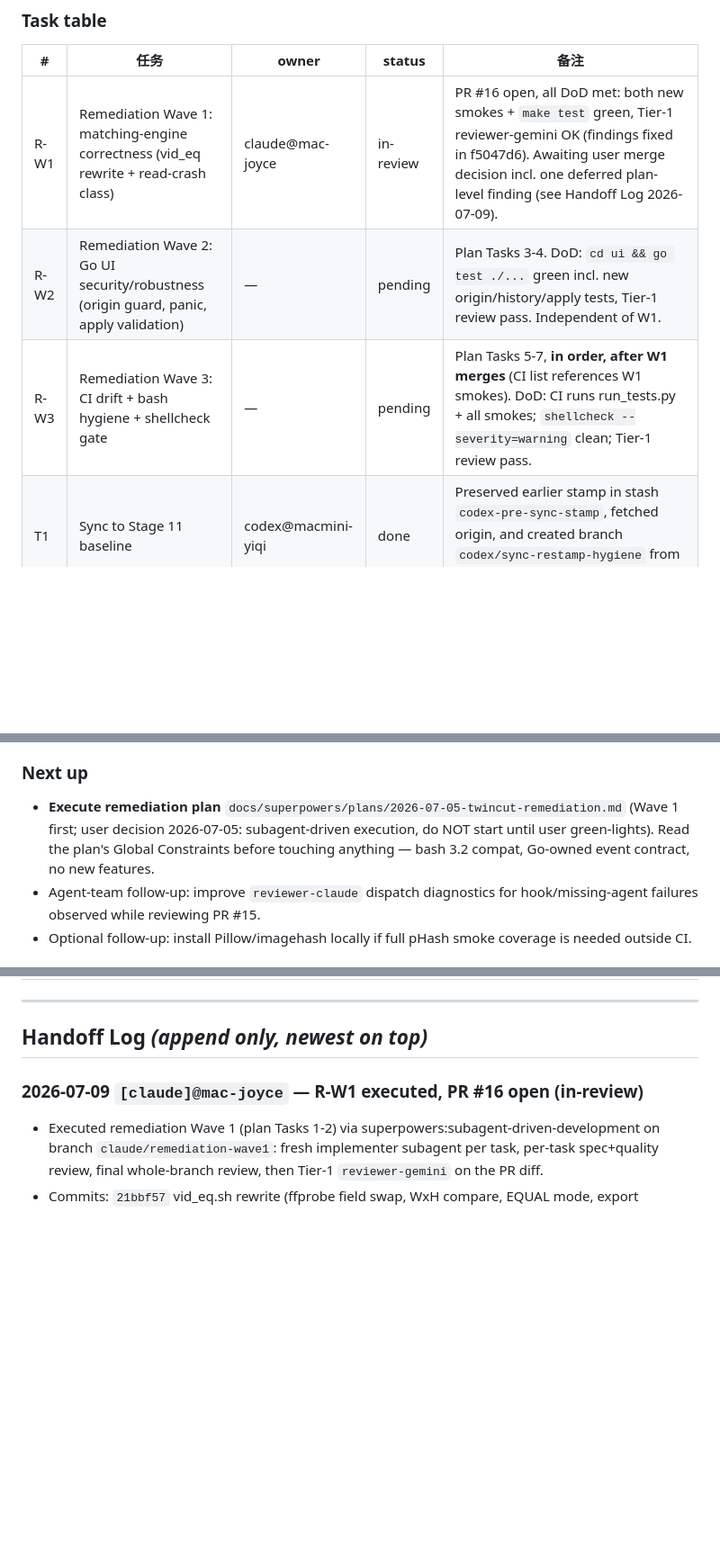
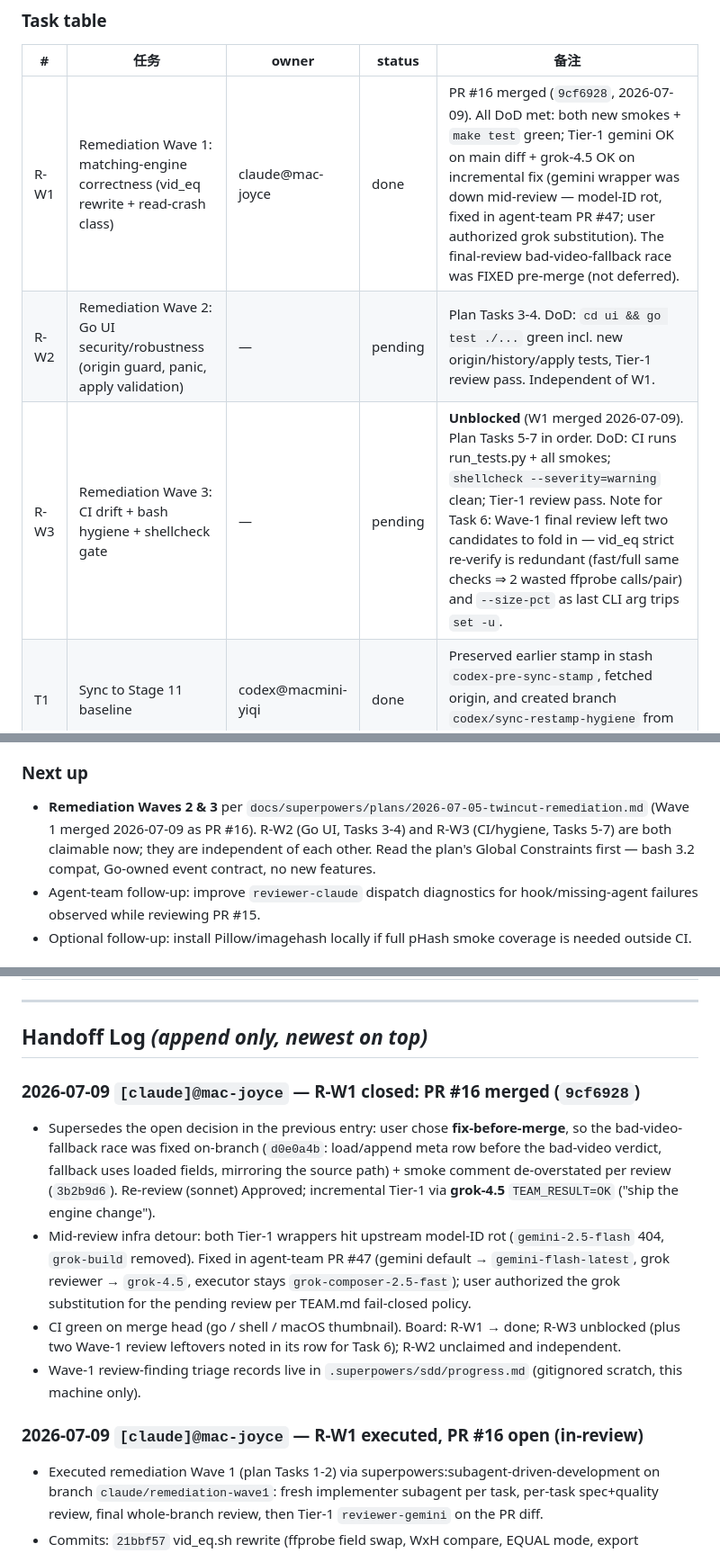
Before and after one commit to MicHuang/twincut, a Markdown page: PROGRESS.md, 3 parts joined by grey strips. Shown at 90% size. GitHub-like rendering; blank space fills up the shorter version.

Commit message:
docs(progress): close R-W1 — PR #16 merged; unblock R-W3
Co-Authored-By: Claude Fable 5 <noreply@anthropic.com>
Claude-Session: https://claude.ai/code/session_01FEc2TJmV4MBKGCKXEkk465

```diff
--- a/PROGRESS.md
+++ b/PROGRESS.md
@@ -16,9 +16,9 @@
 
 | # | 任务 | owner | status | 备注 |
 |---|------|-------|--------|------|
-| R-W1 | Remediation Wave 1: matching-engine correctness (vid_eq rewrite + read-crash class) | claude@mac-joyce | in-review | PR #16 open, all DoD met: both new smokes + `make test` green, Tier-1 reviewer-gemini OK (findings fixed in f5047d6). Awaiting user merge decision incl. one deferred plan-level finding (see Handoff Log 2026-07-09). |
+| R-W1 | Remediation Wave 1: matching-engine correctness (vid_eq rewrite + read-crash class) | claude@mac-joyce | done | PR #16 merged (`9cf6928`, 2026-07-09). All DoD met: both new smokes + `make test` green; Tier-1 gemini OK on main diff + grok-4.5 OK on incremental fix (gemini wrapper was down mid-review — model-ID rot, fixed in agent-team PR #47; user authorized grok substitution). The final-review bad-video-fallback race was FIXED pre-merge (not deferred). |
 | R-W2 | Remediation Wave 2: Go UI security/robustness (origin guard, panic, apply validation) | — | pending | Plan Tasks 3-4. DoD: `cd ui && go test ./...` green incl. new origin/history/apply tests, Tier-1 review pass. Independent of W1. |
-| R-W3 | Remediation Wave 3: CI drift + bash hygiene + shellcheck gate | — | pending | Plan Tasks 5-7, **in order, after W1 merges** (CI list references W1 smokes). DoD: CI runs run_tests.py + all smokes; `shellcheck --severity=warning` clean; Tier-1 review pass. |
+| R-W3 | Remediation Wave 3: CI drift + bash hygiene + shellcheck gate | — | pending | **Unblocked** (W1 merged 2026-07-09). Plan Tasks 5-7 in order. DoD: CI runs run_tests.py + all smokes; `shellcheck --severity=warning` clean; Tier-1 review pass. Note for Task 6: Wave-1 final review left two candidates to fold in — vid_eq strict re-verify is redundant (fast/full same checks ⇒ 2 wasted ffprobe calls/pair) and `--size-pct` as last CLI arg trips `set -u`. |
 | T1 | Sync to Stage 11 baseline | codex@macmini-yiqi | done | Preserved earlier stamp in stash `codex-pre-sync-stamp`, fetched origin, and created branch `codex/sync-restamp-hygiene` from `origin/main`. |
 | T2 | Re-apply agent-team stamp | codex@macmini-yiqi | done | Re-ran `agent-team stamp-handoff /Users/zhabs/Tools/twincut` on Stage 11; generated `PROGRESS.md`, `AGENTS.md`, and updated `CLAUDE.md`. |
 | T3 | Refresh stale project docs | codex@macmini-yiqi | done | Updated `CLAUDE.md`, `README.md`, and `AGENTS.md` so they reflect the Go UI, Makefile/test suite, and Stage 11 typed event contract. |
@@ -29,7 +29,7 @@
 - Blocked entries must include the blocking reason, verified facts, next suggested command, and whether user input is required.
 
 ### Next up
-- **Execute remediation plan** `docs/superpowers/plans/2026-07-05-twincut-remediation.md` (Wave 1 first; user decision 2026-07-05: subagent-driven execution, do NOT start until user green-lights). Read the plan's Global Constraints before touching anything — bash 3.2 compat, Go-owned event contract, no new features.
+- **Remediation Waves 2 & 3** per `docs/superpowers/plans/2026-07-05-twincut-remediation.md` (Wave 1 merged 2026-07-09 as PR #16). R-W2 (Go UI, Tasks 3-4) and R-W3 (CI/hygiene, Tasks 5-7) are both claimable now; they are independent of each other. Read the plan's Global Constraints first — bash 3.2 compat, Go-owned event contract, no new features.
 - Agent-team follow-up: improve `reviewer-claude` dispatch diagnostics for hook/missing-agent failures observed while reviewing PR #15.
 - Optional follow-up: install Pillow/imagehash locally if full pHash smoke coverage is needed outside CI.
 
@@ -50,6 +50,12 @@ Closed milestone history lives in docs/progress/archive/. Keep this root PROGRES
 ---
 
 ## Handoff Log  _(append only, newest on top)_
+
+### 2026-07-09 `[claude]@mac-joyce` — R-W1 closed: PR #16 merged (`9cf6928`)
+- Supersedes the open decision in the previous entry: user chose **fix-before-merge**, so the bad-video-fallback race was fixed on-branch (`d0e0a4b`: load/append meta row before the bad-video verdict, fallback uses loaded fields, mirroring the source path) + smoke comment de-overstated per review (`3b2b9d6`). Re-review (sonnet) Approved; incremental Tier-1 via **grok-4.5** `TEAM_RESULT=OK` ("ship the engine change").
+- Mid-review infra detour: both Tier-1 wrappers hit upstream model-ID rot (`gemini-2.5-flash` 404, `grok-build` removed). Fixed in agent-team PR #47 (gemini default → `gemini-flash-latest`, grok reviewer → `grok-4.5`, executor stays `grok-composer-2.5-fast`); user authorized the grok substitution for the pending review per TEAM.md fail-closed policy.
+- CI green on merge head (go / shell / macOS thumbnail). Board: R-W1 → done; R-W3 unblocked (plus two Wave-1 review leftovers noted in its row for Task 6); R-W2 unclaimed and independent.
+- Wave-1 review-finding triage records live in `.superpowers/sdd/progress.md` (gitignored scratch, this machine only).
 
 ### 2026-07-09 `[claude]@mac-joyce` — R-W1 executed, PR #16 open (in-review)
 - Executed remediation Wave 1 (plan Tasks 1-2) via superpowers:subagent-driven-development on branch `claude/remediation-wave1`: fresh implementer subagent per task, per-task spec+quality review, final whole-branch review, then Tier-1 `reviewer-gemini` on the PR diff.
```
